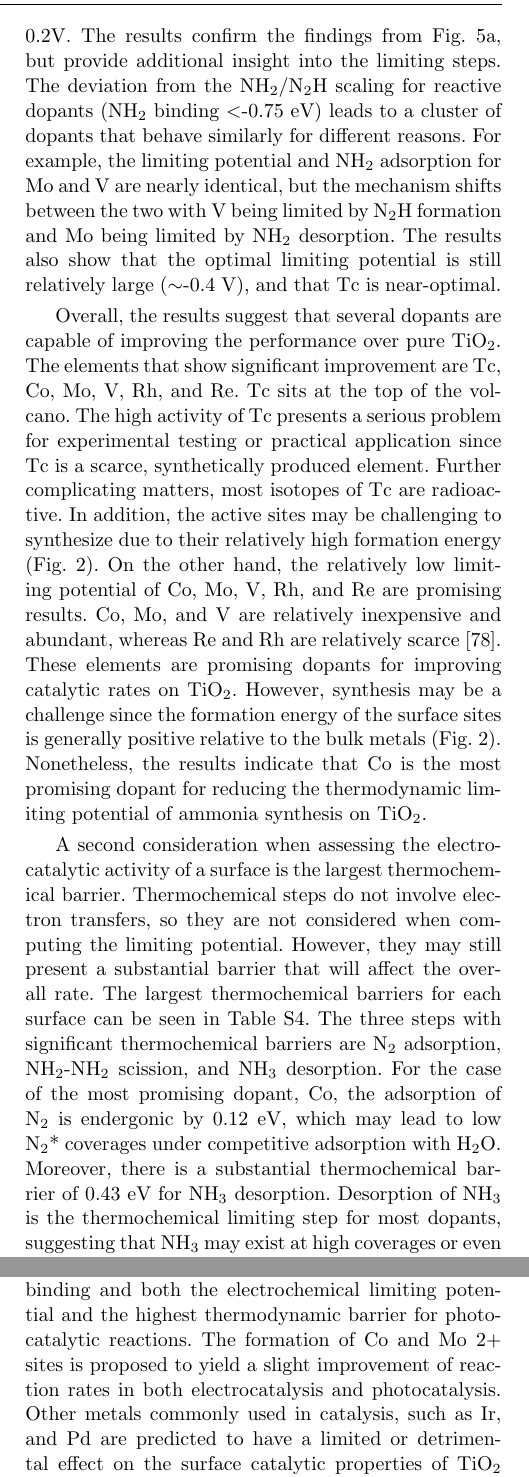
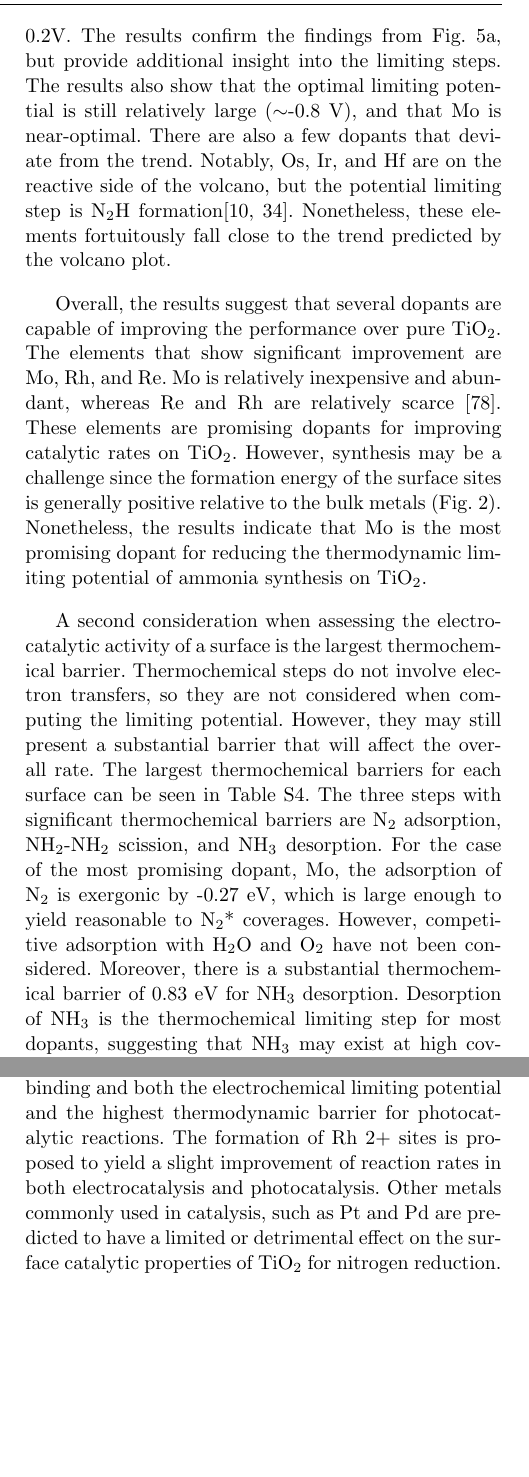
Before and after one commit to medford-group/Computational-Study-of-Transition-Metal-Substitutions, a LaTeX paper (main.tex): two parts of the columns of pages 7 and 9 of 14, joined at a grey line, cut so that both start at the same text, the shorter picture padded with empty space. Compiled offline with pdfLaTeX.

Commit message:
Update on Overleaf.

```diff
--- a/main.tex
+++ b/main.tex
@@ -410,9 +410,12 @@ Computing the maximum barrier or limiting potential requires the free energies o
 
 The electrochemical limiting potential is calculated for all surfaces to assess their ability to reduce N$_2$ under applied bias. The results are plotted against the NH$_2$ binding energy in Fig. \ref{fig:2d_plot}a. This plot reveals a clear volcano relationship between the NH$_2$ binding energy and the limiting potential. Free energy diagrams have been generated for selected elements and can be seen in Fig. \ref{fig:FED}. In contrast to prior work by H\"oskuldsson et. al.\cite{Hoskuldsson_2017} and Montoya et. al. \cite{Montoya_2015}, we find that the NH$_2$ binding energy is a slightly more reliable descriptor than N$_2$H binding; however these quantities are linked by scaling relations, indicating that either descriptor will provide consistent trends. In this case, the limiting step shifts from NH$_2$ desorption on the left to N$_2$ hydrogenation on the right, with most dopants being limited by NH$_2$ desorption. This means that NH$_2$ adsorption energy directly controls the reactive side of the volcano, and explains why it is an accurate descriptor in this case.
 
-To better understand the relationship between the descriptors, limiting potential, and limiting steps, the fits of the scaling relations (see Fig. S2) were used to generate a two dimensional volcano plot (Fig. \ref{fig:2d_plot}b). As with the scaling relations, the root mean squared error of the predicted limiting potential in Fig. \ref{fig:2d_plot}b is roughly 0.2V. The results confirm the findings from Fig. \ref{fig:2d_plot}a, but provide additional insight into the limiting steps. The deviation from the NH$_2$/N$_2$H scaling for reactive dopants (NH$_2$ binding $<$-0.75 eV) leads to a cluster of dopants that behave similarly for different reasons. For example, the limiting potential and NH$_2$ adsorption for Mo and V are nearly identical, but the mechanism shifts between the two with V being limited by N$_2$H formation and Mo being limited by NH$_2$ desorption. The results also show that the optimal limiting potential is still relatively large ($\sim$-0.4 V), and that Tc is near-optimal.
-%There are also a few dopants that deviate from the trend.
-%Notably, Ti (i.e. undoped TiO$_2$) is on the reactive side of the volcano, but the potential limiting step is N$_2$H formation\cite{Comer_2018, Hoskuldsson_2017}. Nonetheless, Ti fortuitously falls close to the trend predicted by the volcano plot.
+To better understand the relationship between the descriptors, limiting potential, and limiting steps, the fits of the scaling relations (see Fig. S2) were used to generate a two dimensional volcano plot (Fig. \ref{fig:2d_plot}b). As with the scaling relations, the root mean squared error of the predicted limiting potential in Fig. \ref{fig:2d_plot}b is roughly 0.2V. The results confirm the findings from Fig. \ref{fig:2d_plot}a, but provide additional insight into the limiting steps.
+%The deviation from the NH$_2$/N$_2$H scaling for reactive dopants (NH$_2$ binding $<$-0.75 eV) leads to a cluster of dopants that behave similarly for different reasons.
+%For example, the limiting potential and NH$_2$ adsorption for Mo and V are nearly identical, but the mechanism shifts between the two with V being limited by N$_2$H formation and Mo being limited by NH$_2$ desorption.
+The results also show that the optimal limiting potential is still relatively large ($\sim$-0.8 V), and that Mo is near-optimal.
+There are also a few dopants that deviate from the trend.
+Notably, Os, Ir, and Hf are on the reactive side of the volcano, but the potential limiting step is N$_2$H formation\cite{Comer_2018, Hoskuldsson_2017}. Nonetheless, these elements fortuitously fall close to the trend predicted by the volcano plot.
 %Notably, the potential limiting step of  Ru, Sc, Zr, Rh, and Ru are also limited by N$_2$H formation despite being on the reactive leg of the volcano.
 %anomalously strong N$_2$ adsorption. On the other hand, Sc is simply an outlier on the NH$_2$ vs. N$_2$H scaling relation, causing its limiting potential to be under-estimated.
 
@@ -429,7 +432,11 @@ To better understand the relationship between the descriptors, limiting potentia
 
 %The only element not following this trend is Ti, whose limiting step is also N$_2$ hydrogenation. This may not be surprising, as electronic interactions between the doping metal and the host metal atoms are known to have an impact on the chemistry of dopant sites, and this particular interaction is absent in the case of Ti \cite{Xu_2015}.\todo{does that make any sense?}. Additionally, Ru and Sc appear to be abnormally unreactive with respect to the trend in the volcano plot.
 
-Overall, the results suggest that several dopants are capable of improving the performance over pure TiO$_2$. The elements that show significant improvement are Tc, Co, Mo, V, Rh, and Re. Tc sits at the top of the volcano. The high activity of Tc presents a serious problem for experimental testing or practical application since Tc is a scarce, synthetically produced element. Further complicating matters, most isotopes of Tc are radioactive. In addition, the active sites may be challenging to synthesize due to their relatively high formation energy (Fig. \ref{fig:d_band}). On the other hand, the relatively low limiting potential of Co, Mo, V, Rh, and Re are promising results. Co, Mo, and V are relatively inexpensive and abundant, whereas Re and Rh are relatively scarce \cite{Vesborg_2012}. These elements are promising dopants for improving catalytic rates on TiO$_2$. However, synthesis may be a challenge since the formation energy of the surface sites is generally positive relative to the bulk metals (Fig. \ref{fig:d_band}). Nonetheless, the results indicate that Co is the most promising dopant for reducing the thermodynamic limiting potential of ammonia synthesis on TiO$_2$.
+Overall, the results suggest that several dopants are capable of improving the performance over pure TiO$_2$. The elements that show significant improvement are Mo, Rh, and Re.
+%Tc sits at the top of the volcano. The high activity of Tc presents a serious problem for experimental testing or practical application since Tc is a scarce, synthetically produced element. Further complicating matters, most isotopes of Tc are radioactive.
+%However, the active sites may be challenging to synthesize due to their relatively high formation energy (Fig. \ref{fig:d_band}).
+%On the other hand, the relatively low limiting potential of Mo, Rh, and Re are promising results.
+Mo is relatively inexpensive and abundant, whereas Re and Rh are relatively scarce \cite{Vesborg_2012}. These elements are promising dopants for improving catalytic rates on TiO$_2$. However, synthesis may be a challenge since the formation energy of the surface sites is generally positive relative to the bulk metals (Fig. \ref{fig:d_band}). Nonetheless, the results indicate that Mo is the most promising dopant for reducing the thermodynamic limiting potential of ammonia synthesis on TiO$_2$.
 
 \begin{figure}
     \centering
@@ -444,8 +451,8 @@ Overall, the results suggest that several dopants are capable of improving the p
 %Discouragingly, one of the species also near the top of the volcano is the host metal of the oxide material, Ti. This means that substituting other metals will only yield moderate improvements on rates of reaction for electrocatalysis. However, Co lowers limiting potential by 0.2V and is inexpensive and abundant making it a good candidate for experimental investigation.
 
 
-A second consideration when assessing the electrocatalytic activity of a surface is the largest thermochemical barrier. Thermochemical steps do not involve electron transfers, so they are not considered when computing the limiting potential. However, they may still present a substantial barrier that will affect the overall rate. The largest thermochemical barriers for each surface can be seen in Table S4. The three steps with significant thermochemical barriers are N$_2$ adsorption, NH$_2$-NH$_2$ scission, and NH$_3$ desorption. For the case of the most promising dopant, Co,
-the adsorption of N$_2$ is endergonic by 0.12 eV, which may lead to low N$_2$* coverages under competitive adsorption with H$_2$O. Moreover, there is a substantial thermochemical barrier of 0.43 eV for NH$_3$ desorption. Desorption of NH$_3$ is the thermochemical limiting step for most dopants, suggesting that NH$_3$ may exist at high coverages or even poison the surface. However, solvation effects have been neglected, and the free energy is computed at a chemical potential of NH$_3$ equivalent to 1 bar, suggesting that NH$_3$ desorption may not be limiting in aqueous solutions with low NH$_3$ concentrations. Some of the noble dopants (Pd, Ag, Au, and Cu) also show substantial thermochemical barriers of 0.5-1.5 eV for NH$_2$-NH$_2$ scission, indicating that rates for these metals will be low even at the limiting potential. A more detailed kinetic analysis of both electrochemical and thermochemical activation energies is required to predict the electrocatalytic rate for any dopant, but this thermochemical analysis provides lower bound for the kinetic barrier.
+A second consideration when assessing the electrocatalytic activity of a surface is the largest thermochemical barrier. Thermochemical steps do not involve electron transfers, so they are not considered when computing the limiting potential. However, they may still present a substantial barrier that will affect the overall rate. The largest thermochemical barriers for each surface can be seen in Table S4. The three steps with significant thermochemical barriers are N$_2$ adsorption, NH$_2$-NH$_2$ scission, and NH$_3$ desorption. For the case of the most promising dopant, Mo,
+the adsorption of N$_2$ is exergonic by -0.27 eV, which is large enough to yield reasonable to N$_2$* coverages. However, competitive adsorption with H$_2$O and O$_2$ have not been considered. Moreover, there is a substantial thermochemical barrier of 0.83 eV for NH$_3$ desorption. Desorption of NH$_3$ is the thermochemical limiting step for most dopants, suggesting that NH$_3$ may exist at high coverages or even poison the surface. However, solvation effects have been neglected, and the free energy is computed at a chemical potential of NH$_3$ equivalent to 1 bar, suggesting that NH$_3$ desorption may not be limiting in aqueous solutions with low NH$_3$ concentrations. Some of the noble dopants (Pd, Ag, Au, and Cu) also show substantial thermochemical barriers of 0.5-1.5 eV for NH$_2$-NH$_2$ scission, indicating that rates for these metals will be low even at the limiting potential. A more detailed kinetic analysis of both electrochemical and thermochemical activation energies is required to predict the electrocatalytic rate for any dopant, but this thermochemical analysis provides lower bound for the kinetic barrier.
 
 %This analysis reveals that NH$_3$ is bound very tightly on most surfaces, causing the desorption of NH$_3$ into the gas phase to become rate-limiting. However, the current analysis is done entirely in the gas phase. The effects of solvation that exist in liquid phase electrochemical cells may lower the energy required to desorb NH$_3$. The high thermochemical barriers NH$_3$ desorption introduces may indicate that surfaces with higher limiting potentials that are controlled by N$_2$ hydrogenation are preferable, due to the connection between these quantities through scaling relations. This consideration can prevent selecting surface sites that will be poisoned by NH$_3$.
 
@@ -473,7 +480,7 @@ Experimental observations can provide further insight into the computational pre
 
 
 \section{Conclusions}
-The stability of metal dopant surface sites and their effects on the reaction thermodynamics of N$_2$ reduction on rutile (110) are studied using DFT. We find that the formation energy of these doped surface states is strongly related to the location of the \textit{d}-band center of the substituted metal, with a trend consistent with the \textit{d}-band model. We also find a correlation between the cohesive energy of metals and their N$_2$H and NH$_2$ binding energy on the surface, suggesting that the bonding of nitrogen species is similar to that of bulk metals. Finally, we investigate the effects of dopant sites on the full reaction pathways for 2+ sites on all studied metals. We find a clear volcano relationship between NH$_2$ binding and both the electrochemical limiting potential and the highest thermodynamic barrier for photocatalytic reactions. The formation of Co and Mo 2+ sites is proposed to yield a slight improvement of reaction rates in both electrocatalysis and photocatalysis. Other metals commonly used in catalysis, such as Ir, and Pd are predicted to have a limited or detrimental effect on the surface catalytic properties of TiO$_2$ for nitrogen reduction. This suggests that the role of metal dopants in photocatalytic ammonia synthesis by TiO$_2$ is likely related to modifications of bulk properties in most cases. However, the existence of clear trends in the formation energy and reactivity of single metal atom dopants toward nitrogen intermediates suggests that computational design of metal-doped oxide materials is a promising strategy for other oxide systems and/or other nitrogen conversion reactions.
+The stability of metal dopant surface sites and their effects on the reaction thermodynamics of N$_2$ reduction on rutile (110) are studied using DFT. We find that the formation energy of these doped surface states is strongly related to the location of the \textit{d}-band center of the substituted metal, with a trend consistent with the \textit{d}-band model. We also find a correlation between the cohesive energy of metals and their N$_2$H and NH$_2$ binding energy on the surface, suggesting that the bonding of nitrogen species is similar to that of bulk metals. Finally, we investigate the effects of dopant sites on the full reaction pathways for 2+ sites on all studied metals. We find a clear volcano relationship between NH$_2$ binding and both the electrochemical limiting potential and the highest thermodynamic barrier for photocatalytic reactions. The formation of Rh 2+ sites is proposed to yield a slight improvement of reaction rates in both electrocatalysis and photocatalysis. Other metals commonly used in catalysis, such as Pt and Pd are predicted to have a limited or detrimental effect on the surface catalytic properties of TiO$_2$ for nitrogen reduction. This suggests that the role of metal dopants in photocatalytic ammonia synthesis by TiO$_2$ is likely related to modifications of bulk properties in most cases. However, the existence of clear trends in the formation energy and reactivity of single metal atom dopants toward nitrogen intermediates suggests that computational design of metal-doped oxide materials is a promising strategy for other oxide systems and/or other nitrogen conversion reactions.
 
 
 %We also show that metal dopant sites possess a substantial ability to modify reaction thermodynamics on the surface. For this reason, generating metal dopant sites on the surface is a potential path forward for improving reaction rates on metal oxide surfaces.
```
Also changed, not shown: main.tex (4 more changed lines).
